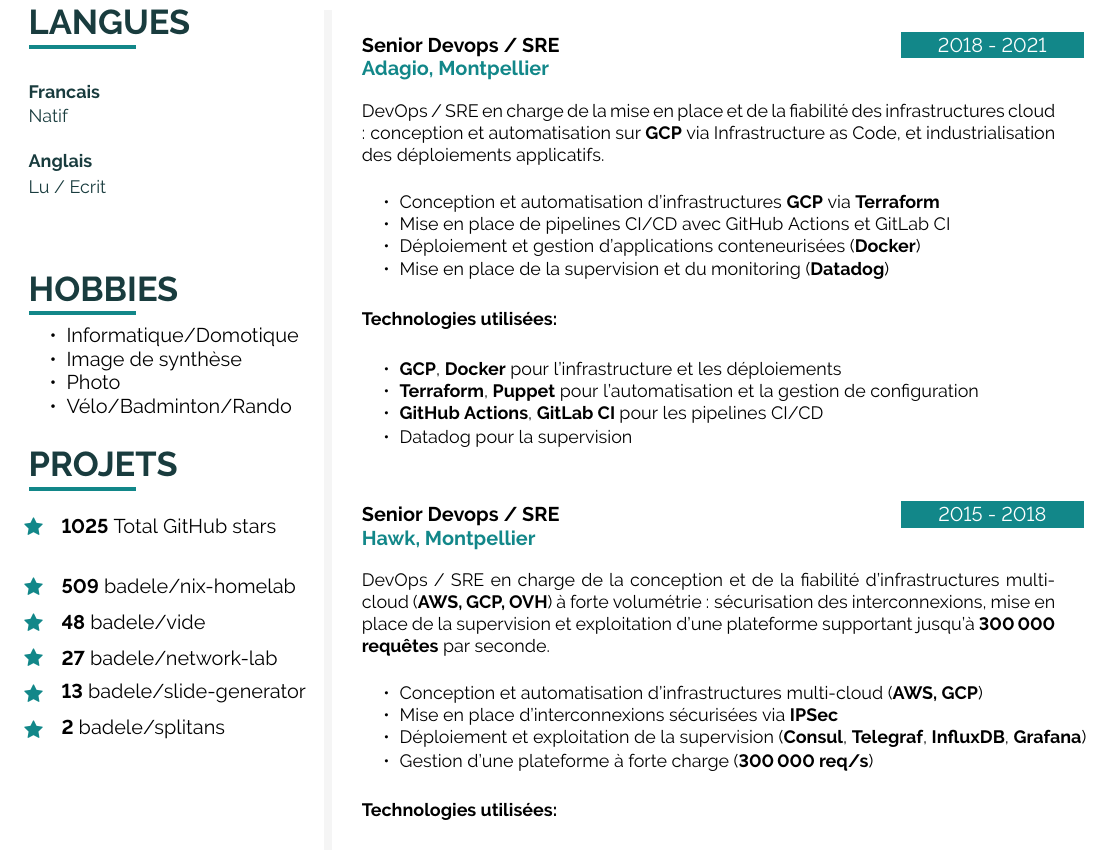
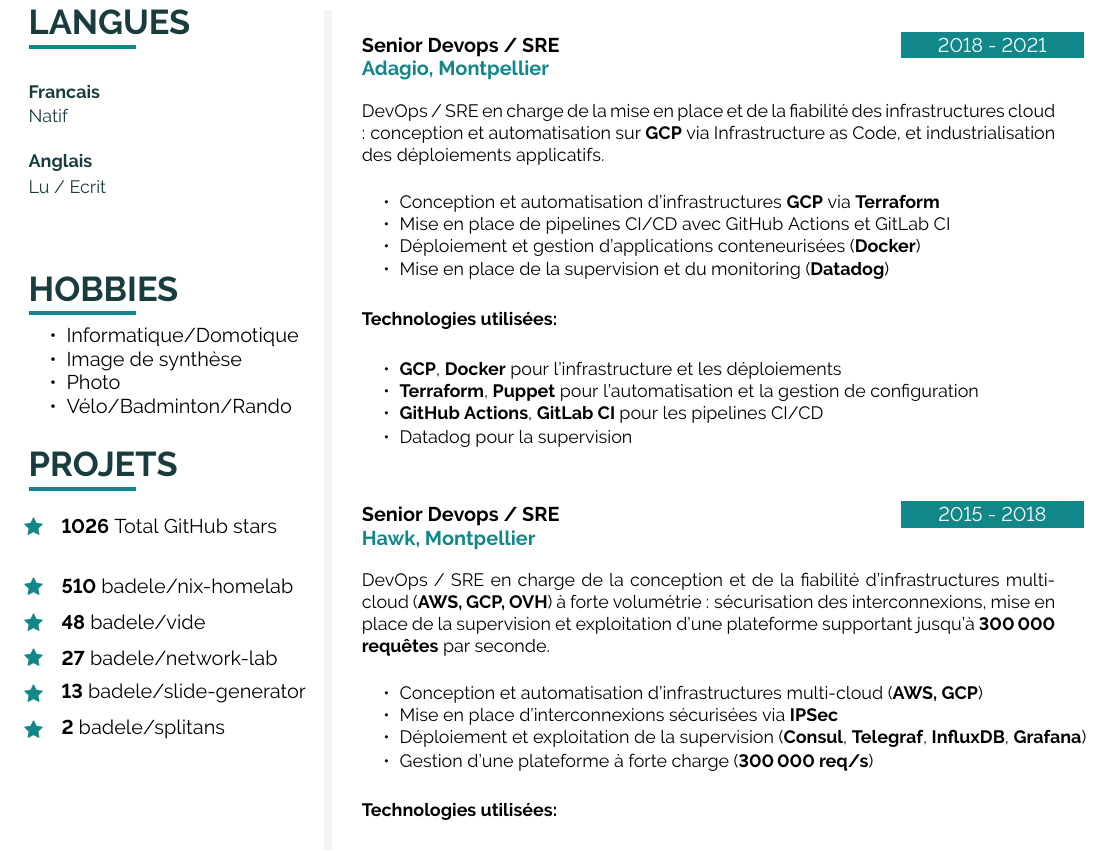
Before and after one commit to badele/cv, a LaTeX document (latex/fr/main.tex, which reads latex/github.tex): part of page 2 of 2, cut so that both start at the same text. Compiled offline with pdfLaTeX.

Commit message:
chore: update github stars

```diff
--- a/latex/github.tex
+++ b/latex/github.tex
@@ -1,6 +1,6 @@
-\icontext{Star}{12}{\textbf{1025} Total GitHub stars}{black}\\[6pt]
+\icontext{Star}{12}{\textbf{1026} Total GitHub stars}{black}\\[6pt]
 
-\icontext{Star}{12}{\textbf{509}  \href{https://github.com/badele/nix-homelab}{badele/nix-homelab}}{black}\\[6pt]
+\icontext{Star}{12}{\textbf{510}  \href{https://github.com/badele/nix-homelab}{badele/nix-homelab}}{black}\\[6pt]
 \icontext{Star}{12}{\textbf{48}  \href{https://github.com/badele/vide}{badele/vide}}{black}\\[6pt]
 \icontext{Star}{12}{\textbf{27}  \href{https://github.com/badele/network-lab}{badele/network-lab}}{black}\\[6pt]
 \icontext{Star}{12}{\textbf{13}  \href{https://github.com/badele/slide-generator}{badele/slide-generator}}{black}\\[6pt]
```
Also changed, not shown: 1 other file.
